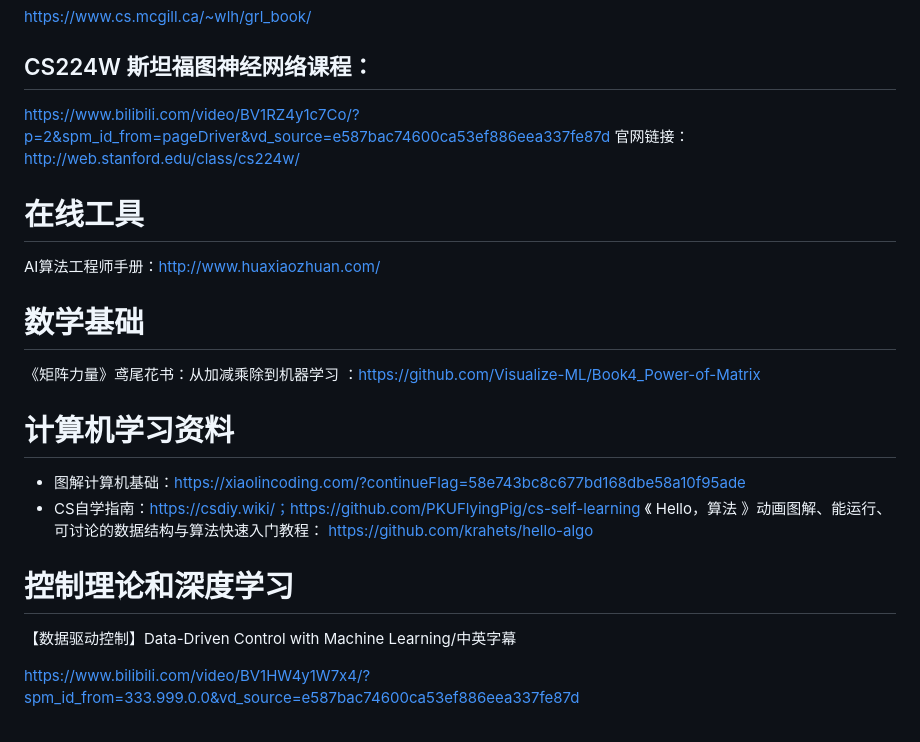
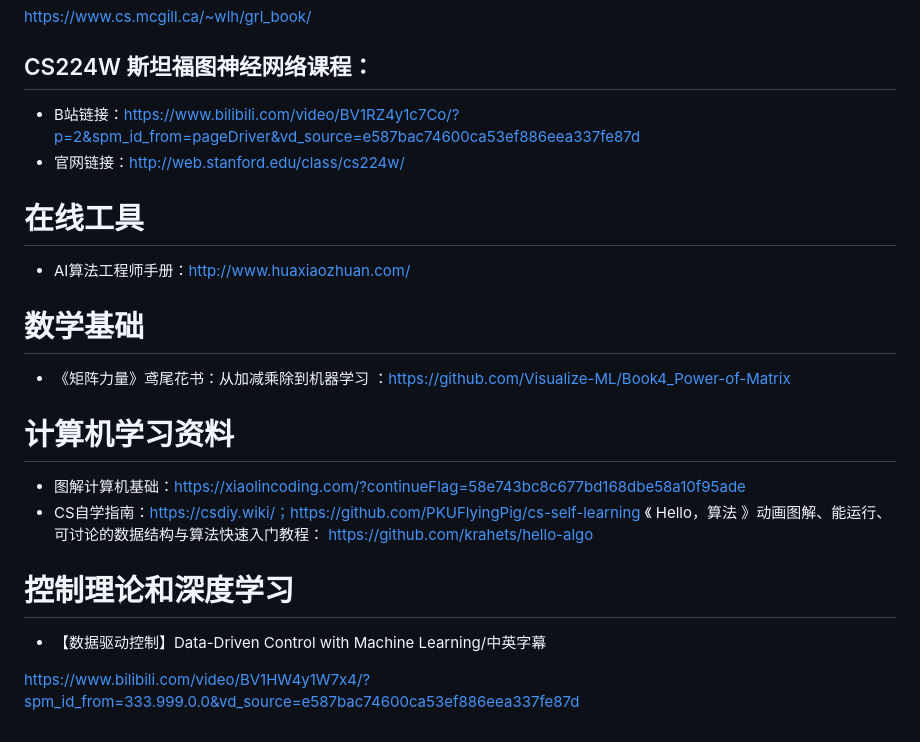
Before and after one commit to pengqianhan/Awesome-Free-AI-Course, a Markdown page: README.md, the part around the change printed below. Drawn GitHub-style.

```diff
--- a/README.md
+++ b/README.md
@@ -99,13 +99,13 @@ https://github.com/wzyonggege/statistical-learning-method
 ## 《图表示学习》byWilliam L. Hamilton:
 https://www.cs.mcgill.ca/~wlh/grl_book/
 ## CS224W 斯坦福图神经网络课程：
-https://www.bilibili.com/video/BV1RZ4y1c7Co/?p=2&spm_id_from=pageDriver&vd_source=e587bac74600ca53ef886eea337fe87d
-官网链接：http://web.stanford.edu/class/cs224w/
+- B站链接：https://www.bilibili.com/video/BV1RZ4y1c7Co/?p=2&spm_id_from=pageDriver&vd_source=e587bac74600ca53ef886eea337fe87d
+- 官网链接：http://web.stanford.edu/class/cs224w/
 # 在线工具
-AI算法工程师手册：http://www.huaxiaozhuan.com/
+- AI算法工程师手册：http://www.huaxiaozhuan.com/
 
 # 数学基础
-《矩阵力量》鸢尾花书：从加减乘除到机器学习
+- 《矩阵力量》鸢尾花书：从加减乘除到机器学习
 ：https://github.com/Visualize-ML/Book4_Power-of-Matrix
 # 计算机学习资料
 - 图解计算机基础：https://xiaolincoding.com/?continueFlag=58e743bc8c677bd168dbe58a10f95ade
@@ -113,6 +113,6 @@ AI算法工程师手册：http://www.huaxiaozhuan.com/
 《 Hello，算法 》动画图解、能运行、可讨论的数据结构与算法快速入门教程：
 https://github.com/krahets/hello-algo
 # 控制理论和深度学习
-【数据驱动控制】Data-Driven Control with Machine Learning/中英字幕
+- 【数据驱动控制】Data-Driven Control with Machine Learning/中英字幕
 
 https://www.bilibili.com/video/BV1HW4y1W7x4/?spm_id_from=333.999.0.0&vd_source=e587bac74600ca53ef886eea337fe87d
```
Also changed, not shown: other parts of README.md (+1 -1 lines).
